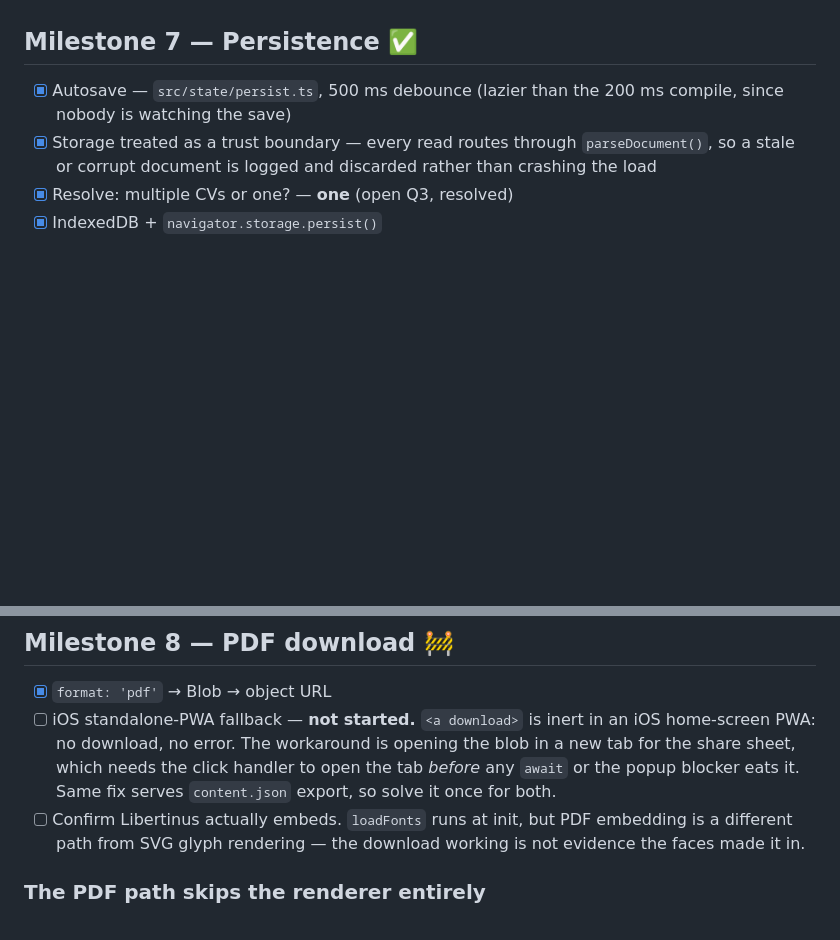
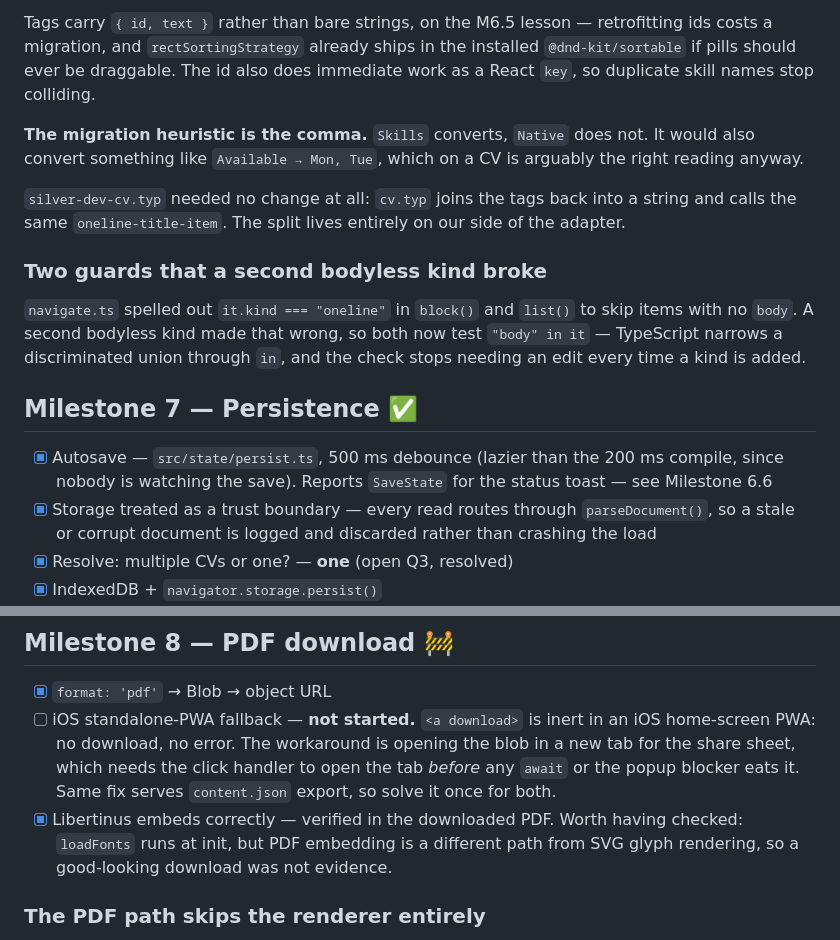
Before and after one commit to mricarte-i/cv-maker, a Markdown page: .agents/progress.md, 2 parts joined by grey strips. Rendered like a GitHub page; blank space fills up the shorter version.

Commit message:
progress update

```diff
--- a/.agents/progress.md
+++ b/.agents/progress.md
@@ -384,7 +466,28 @@ covers the cold-start path.
+Tags carry `{ id, text }` rather than bare strings, on the M6.5 lesson —
+retrofitting ids costs a migration, and `rectSortingStrategy` already ships in
+the installed `@dnd-kit/sortable` if pills should ever be draggable. The id also
+does immediate work as a React `key`, so duplicate skill names stop colliding.
+
+**The migration heuristic is the comma.** `Skills` converts, `Native` does not.
+It would also convert something like `Available → Mon, Tue`, which on a CV is
+arguably the right reading anyway.
+
+`silver-dev-cv.typ` needed no change at all: `cv.typ` joins the tags back into
+a string and calls the same `oneline-title-item`. The split lives entirely on
+our side of the adapter.
+
+### Two guards that a second bodyless kind broke
+
+`navigate.ts` spelled out `it.kind === "oneline"` in `block()` and `list()` to
+skip items with no `body`. A second bodyless kind made that wrong, so both now
+test `"body" in it` — TypeScript narrows a discriminated union through `in`,
+and the check stops needing an edit every time a kind is added.
+
 ## Milestone 7 — Persistence ✅
 
 - [x] Autosave — `src/state/persist.ts`, 500 ms debounce (lazier than the 200 ms
-      compile, since nobody is watching the save)
+      compile, since nobody is watching the save). Reports `SaveState` for the
+      status toast — see Milestone 6.6
 - [x] Storage treated as a trust boundary — every read routes through
       `parseDocument()`, so a stale or corrupt document is logged and discarded
       rather than crashing the load
@@ -431,9 +534,9 @@ Best-effort: an IndexedDB write on the way out is not guaranteed to land.
       the blob in a new tab for the share sheet, which needs the click handler
       to open the tab *before* any `await` or the popup blocker eats it. Same
       fix serves `content.json` export, so solve it once for both.
-- [ ] Confirm Libertinus actually embeds. `loadFonts` runs at init, but PDF
-      embedding is a different path from SVG glyph rendering — the download
-      working is not evidence the faces made it in.
+- [x] Libertinus embeds correctly — verified in the downloaded PDF. Worth having
+      checked: `loadFonts` runs at init, but PDF embedding is a different path
+      from SVG glyph rendering, so a good-looking download was not evidence.
 
 ### The PDF path skips the renderer entirely
 
```
Also changed, not shown: other parts of .agents/progress.md (+83 -1 lines).
